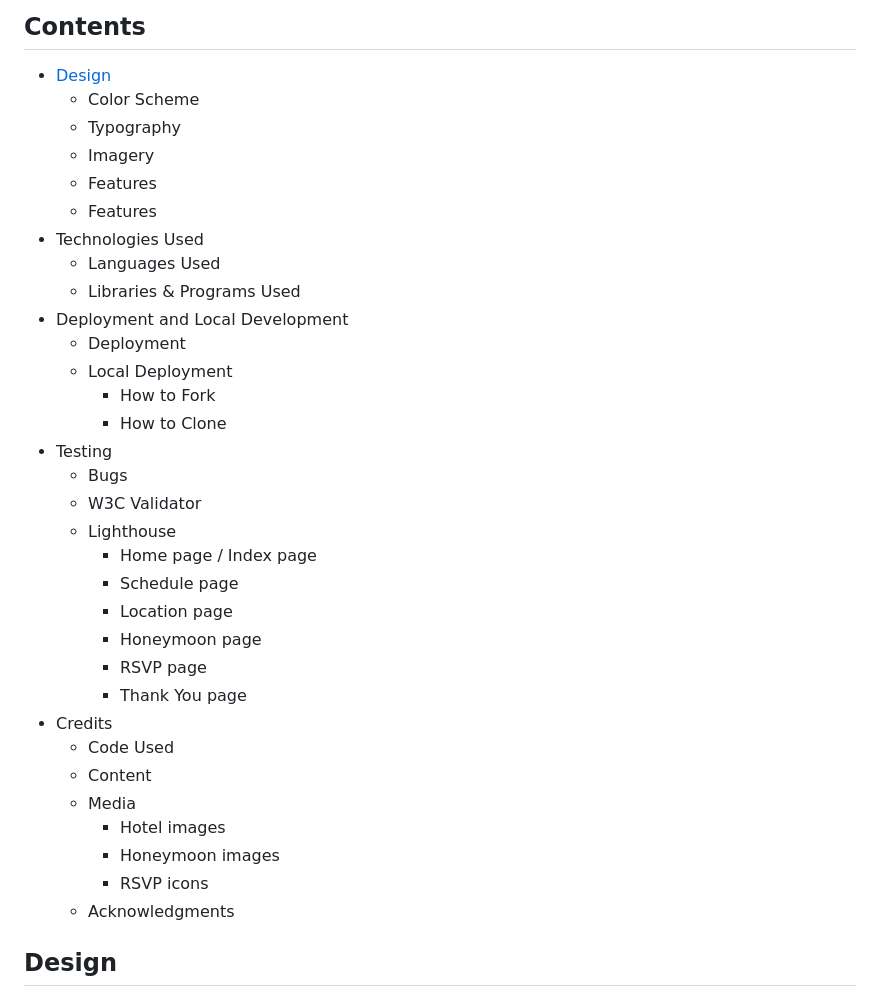
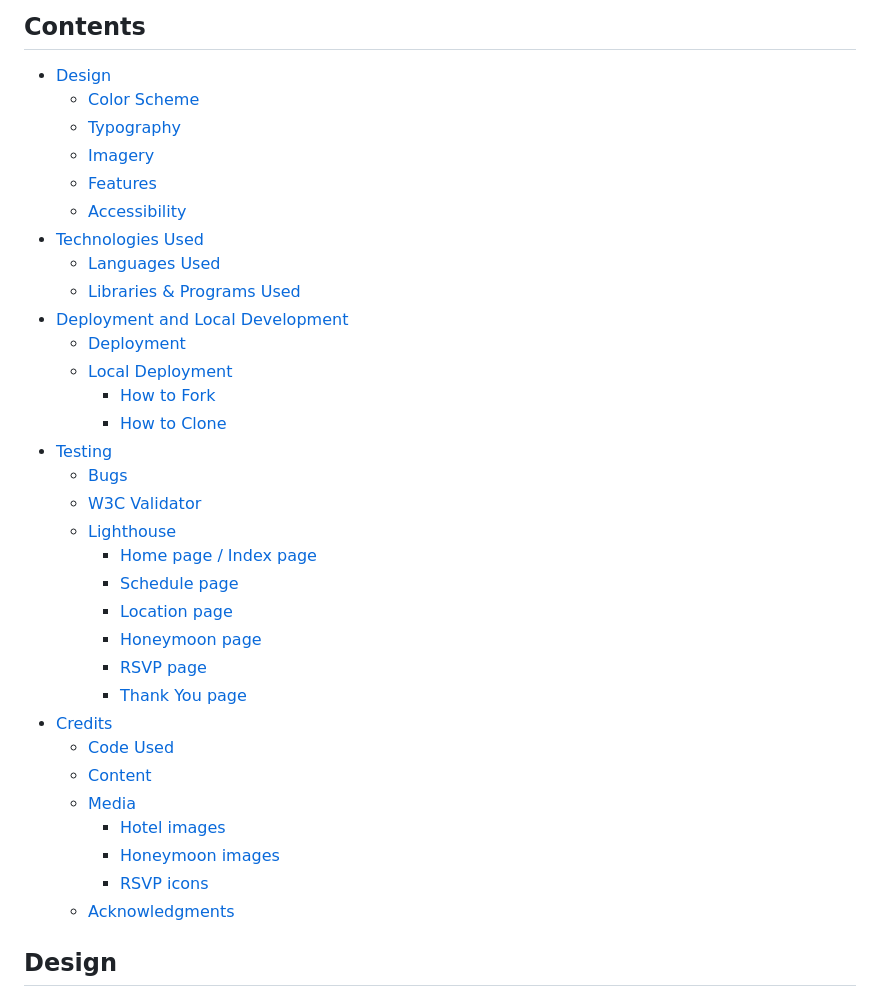
Before and after one commit to EMPZsolt/my-first-project, a Markdown page: README.md, the part around the change. Drawn GitHub-style.

Commit message:
Add updated contents to README.md file

```diff
--- a/README.md
+++ b/README.md
@@ -7,38 +7,37 @@ This website was created for the wedding of Marisa and Zsolt. The main purpose i
 
 ## Contents
 - [Design](#design)
-     * Color Scheme
-     * Typography
-     * Imagery
-     * Features
-     * Features
-- Technologies Used
-     * Languages Used
-     * Libraries & Programs Used
-- Deployment and Local Development
-     * Deployment
-     * Local Deployment
-          * How to Fork
-          * How to Clone
-- Testing
-     * Bugs
-     * W3C Validator
-     * Lighthouse
-          * Home page / Index page
-          * Schedule page
-          * Location page
-          * Honeymoon page
-          * RSVP page
-          * Thank You page
-- Credits
-     * Code Used
-     * Content
-     * Media
-          * Hotel images
-          * Honeymoon images
-          * RSVP icons
-     * Acknowledgments
-
+     * [Color Scheme](#color-scheme)
+     * [Typography](#typography)
+     * [Imagery](#imagery)
+     * [Features](#features)
+     * [Accessibility](#accessibility)
+- [Technologies Used](#technologies-used)
+     * [Languages Used](#languages-used)
+     * [Libraries & Programs Used](#libraries--programs-used)
+- [Deployment and Local Development](#deployment-and-local-development)
+     * [Deployment](#deployment)
+     * [Local Deployment](#local-development)
+          * [How to Fork](#how-to-fork)
+          * [How to Clone](#how-to-clone)
+- [Testing](#testing)
+     * [Bugs](#bugs)
+     * [W3C Validator](#w3c-validator)
+     * [Lighthouse](#lighthouse)
+          * [Home page / Index page](#home-page--index-page)
+          * [Schedule page](#schedule-page)
+          * [Location page](#location-page)
+          * [Honeymoon page](#honeymoon-page)
+          * [RSVP page](#rsvp-page)
+          * [Thank You page](#thank-you-page)
+- [Credits](#credits)
+     * [Code Used](#code-used)
+     * [Content](#content)
+     * [Media](#media)
+          * [Hotel images](#hotel-images)
+          * [Honeymoon images](#honeymoon-images)
+          * [RSVP icons](#rsvp-icons)
+     * [Acknowledgments](#acknowledgments)
 
 ## Design
 
```
